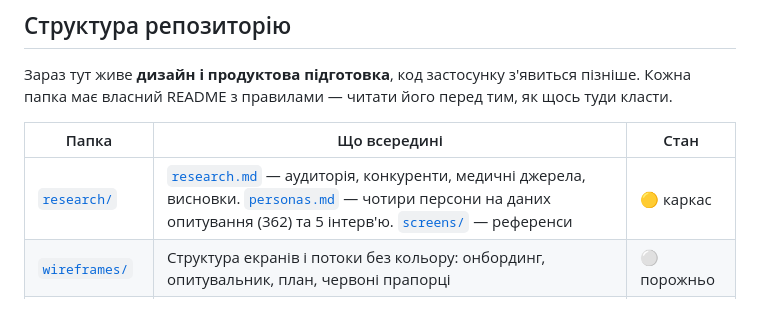
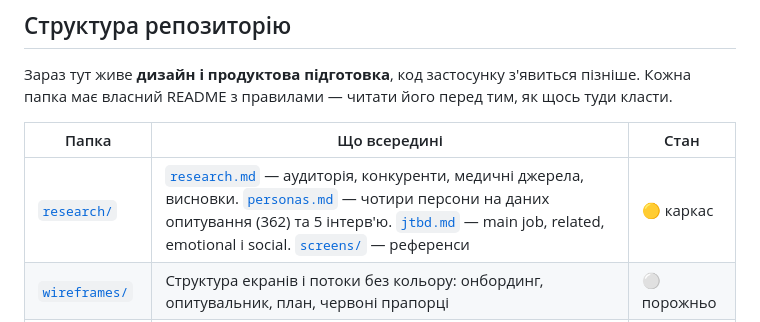
Before and after one commit to LeraDryha/prevently2, a Markdown page: README.md, the part around the change. Rendered like a GitHub page.

```diff
--- a/README.md
+++ b/README.md
@@ -26,7 +26,7 @@ ACOG/ACS і WHO та адаптовані під доступність обст
 
 | Папка | Що всередині | Стан |
 |---|---|---|
-| [`research/`](research/) | [`research.md`](research/research.md) — аудиторія, конкуренти, медичні джерела, висновки. [`personas.md`](research/personas.md) — чотири персони на даних опитування (362) та 5 інтерв'ю. [`screens/`](research/screens/) — референси | 🟡 каркас |
+| [`research/`](research/) | [`research.md`](research/research.md) — аудиторія, конкуренти, медичні джерела, висновки. [`personas.md`](research/personas.md) — чотири персони на даних опитування (362) та 5 інтерв'ю. [`jtbd.md`](research/jtbd.md) — main job, related, emotional і social. [`screens/`](research/screens/) — референси | 🟡 каркас |
 | [`wireframes/`](wireframes/) | Структура екранів і потоки без кольору: онбординг, опитувальник, план, червоні прапорці | ⚪ порожньо |
 | [`concept/`](concept/) | Візуальний напрям: мудборди, пошук стилю, обґрунтування | ⚪ порожньо |
 | [`tokens/`](tokens/) | Кольори, типографіка, відступи, радіуси — JSON як джерело правди | ⚪ порожньо |
```
Also changed, not shown: research/jtbd.md (added, +336 -0 lines).
